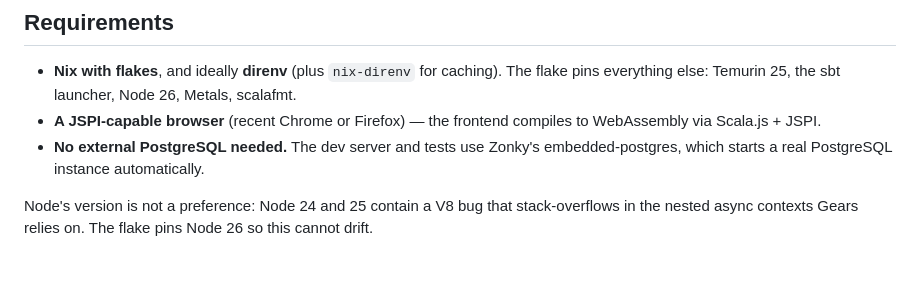
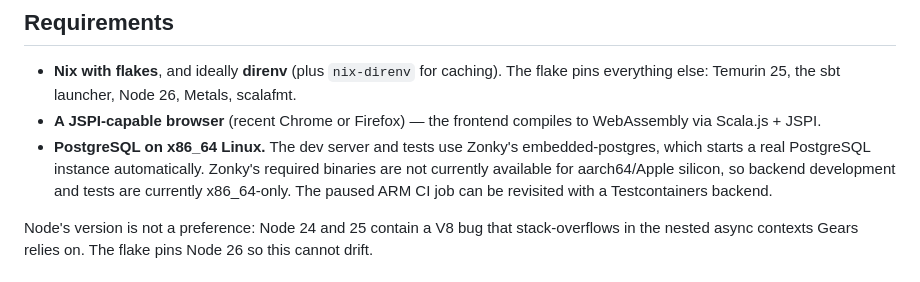
Before and after one commit to knirski/lm-bot, a Markdown page: README.md, the part around the change. Rendered like a GitHub page.

Commit message:
docs: clarify Zonky architecture support

```diff
--- a/README.md
+++ b/README.md
@@ -27,8 +27,11 @@ plan-by-plan breakdown.
   Metals, scalafmt.
 - **A JSPI-capable browser** (recent Chrome or Firefox) — the frontend compiles
   to WebAssembly via Scala.js + JSPI.
-- **No external PostgreSQL needed.** The dev server and tests use Zonky's
+- **PostgreSQL on x86_64 Linux.** The dev server and tests use Zonky's
   embedded-postgres, which starts a real PostgreSQL instance automatically.
+  Zonky's required binaries are not currently available for aarch64/Apple
+  silicon, so backend development and tests are currently x86_64-only. The
+  paused ARM CI job can be revisited with a Testcontainers backend.
 
 Node's version is not a preference: Node 24 and 25 contain a V8 bug that
 stack-overflows in the nested async contexts Gears relies on. The flake pins
```
Also changed, not shown: AGENTS.md (+5 -3 lines).
